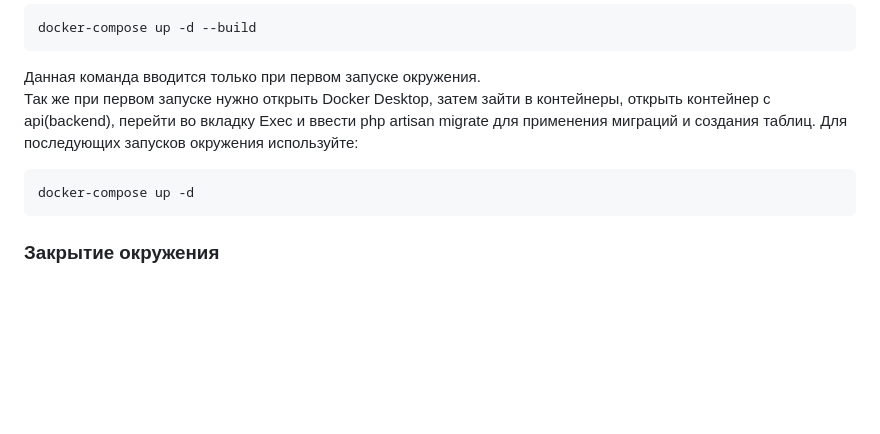
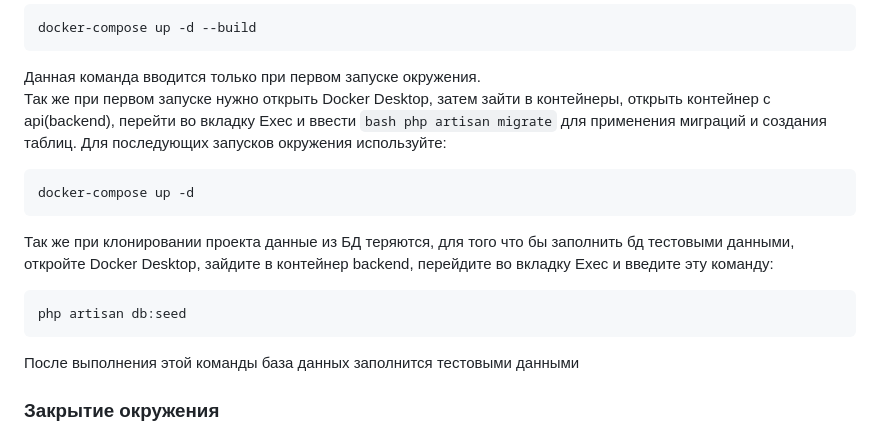
Before and after one commit to Gidralit/koteika, a Markdown page: koteika/README.md, the part around the change. GitHub-like rendering; blank space fills up the shorter version.

````diff
--- a/koteika/README.md
+++ b/koteika/README.md
@@ -28,12 +28,19 @@ docker-compose up -d --build
 ```
 
 Данная команда вводится только при первом запуске окружения. <br>
-Так же при первом запуске нужно открыть Docker Desktop, затем зайти в контейнеры, открыть контейнер с api(backend), перейти во вкладку Exec и ввести php artisan migrate для применения миграций и создания таблиц.
+Так же при первом запуске нужно открыть Docker Desktop, затем зайти в контейнеры, открыть контейнер с api(backend), перейти во вкладку Exec и ввести ```bash php artisan migrate``` для применения миграций и создания таблиц.
 Для последующих запусков окружения используйте:
 
 ```bash
 docker-compose up -d
 ```
+
+Так же при клонировании проекта данные из БД теряются, для того что бы заполнить бд тестовыми данными, откройте Docker Desktop, зайдите в контейнер backend, перейдите во вкладку Exec и введите эту команду:
+```bash
+php artisan db:seed
+```
+
+После выполнения этой команды база данных заполнится тестовыми данными
 
 ### Закрытие окружения
 Для того что бы закрыть все окружения, вы можете либо открыть Docker Desktop, перейти в вкладку Containers (она находится в панели слева), выбрать все контейнеры и удалить их, либо в терминале ввести команду docker-compose down
````
